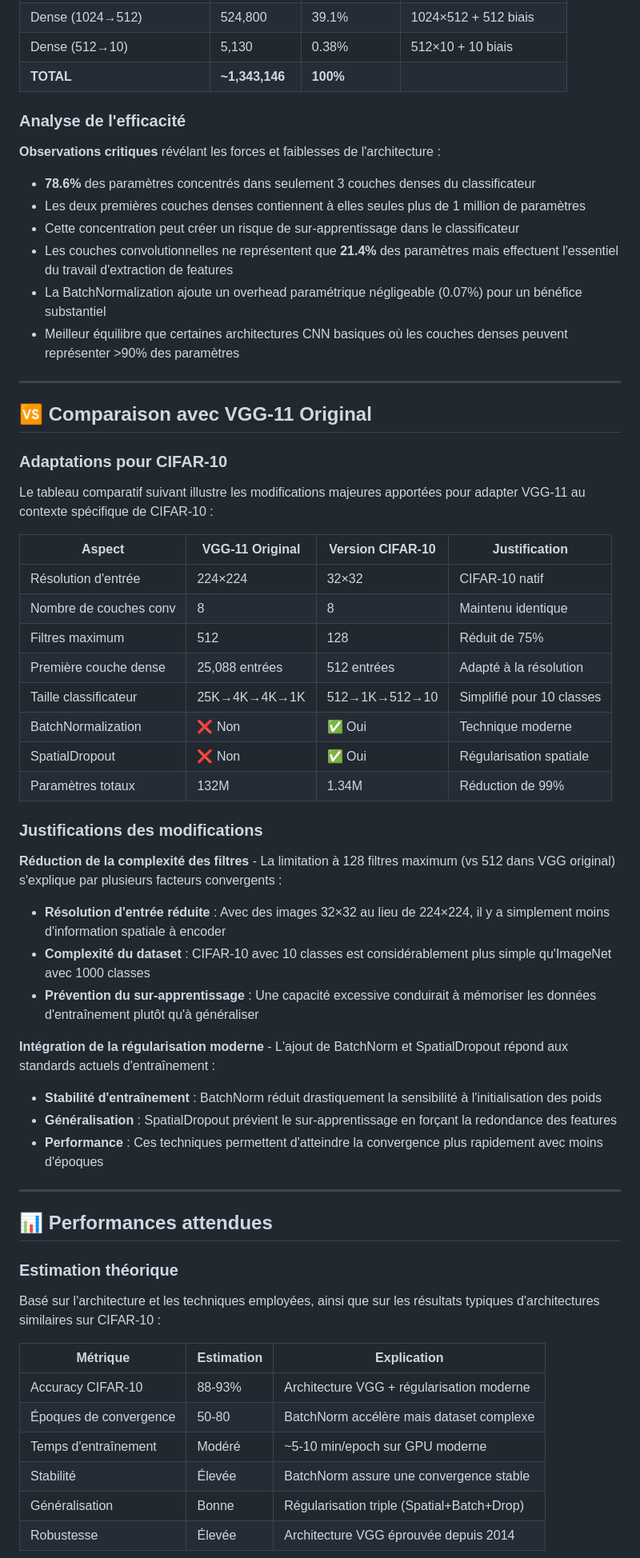
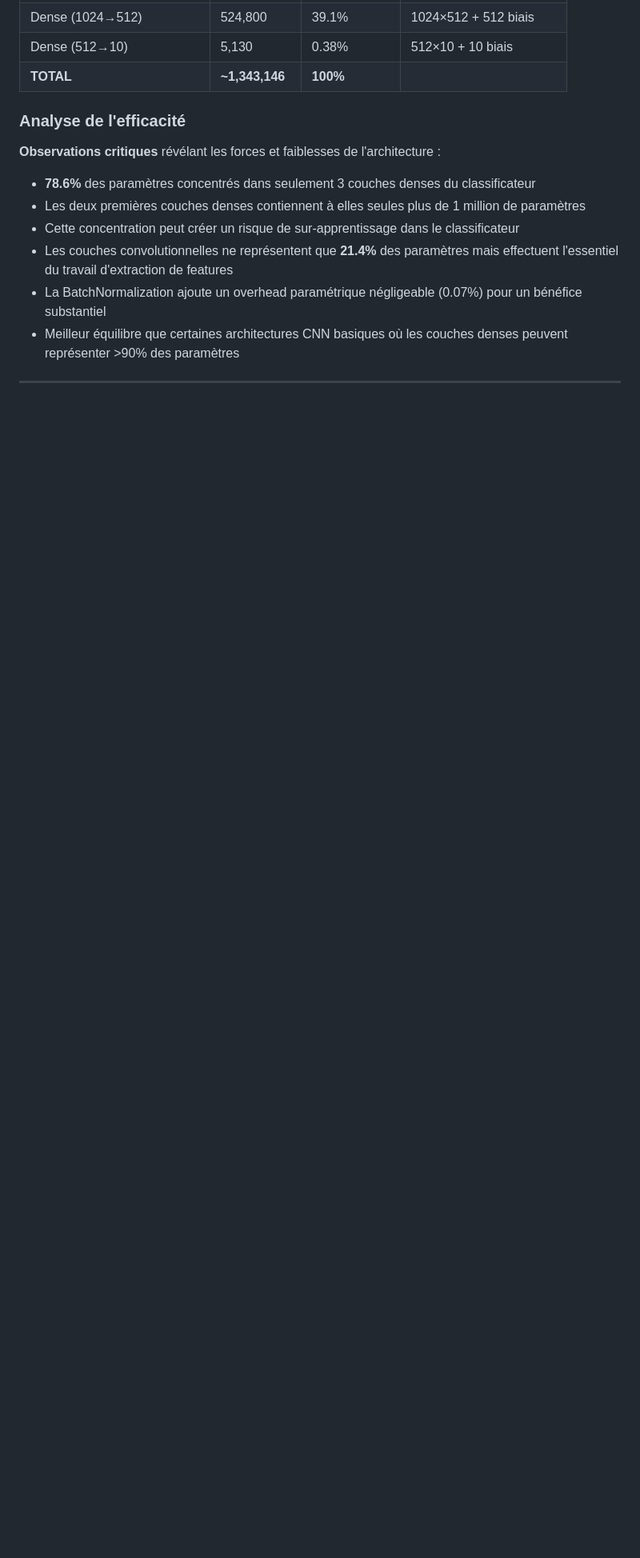
Before and after one commit to josselinteste/projet_es_ia_embarquee_CHALIN_TESTE, a Markdown page: README.md, the part around one of its changes. Shown at 80% size. Drawn GitHub-style; blank space fills up the shorter version.

Commit message:
Remove VGG-11 comparison and performance estimates
Removed comparison section with original VGG-11 and performance expectations for CIFAR-10.

```diff
--- a/README.md
+++ b/README.md
@@ -176,51 +176,3 @@ Le tableau détaillé ci-dessous révèle la distribution complète des paramèt
 
 ---
 
-## 🆚 Comparaison avec VGG-11 Original
-
-### Adaptations pour CIFAR-10
-
-Le tableau comparatif suivant illustre les modifications majeures apportées pour adapter VGG-11 au contexte spécifique de CIFAR-10 :
-
-| Aspect | VGG-11 Original | Version CIFAR-10 | Justification |
-|--------|-----------------|------------------|---------------|
-| Résolution d'entrée | 224×224 | 32×32 | CIFAR-10 natif |
-| Nombre de couches conv | 8 | 8 | Maintenu identique |
-| Filtres maximum | 512 | 128 | Réduit de 75% |
-| Première couche dense | 25,088 entrées | 512 entrées | Adapté à la résolution |
-| Taille classificateur | 25K→4K→4K→1K | 512→1K→512→10 | Simplifié pour 10 classes |
-| BatchNormalization | ❌ Non | ✅ Oui | Technique moderne |
-| SpatialDropout | ❌ Non | ✅ Oui | Régularisation spatiale |
-| Paramètres totaux | 132M | 1.34M | Réduction de 99% |
-
-### Justifications des modifications
-
-**Réduction de la complexité des filtres** - La limitation à 128 filtres maximum (vs 512 dans VGG original) s'explique par plusieurs facteurs convergents :
-
-- **Résolution d'entrée réduite** : Avec des images 32×32 au lieu de 224×224, il y a simplement moins d'information spatiale à encoder
-- **Complexité du dataset** : CIFAR-10 avec 10 classes est considérablement plus simple qu'ImageNet avec 1000 classes
-- **Prévention du sur-apprentissage** : Une capacité excessive conduirait à mémoriser les données d'entraînement plutôt qu'à généraliser
-
-**Intégration de la régularisation moderne** - L'ajout de BatchNorm et SpatialDropout répond aux standards actuels d'entraînement :
-
-- **Stabilité d'entraînement** : BatchNorm réduit drastiquement la sensibilité à l'initialisation des poids
-- **Généralisation** : SpatialDropout prévient le sur-apprentissage en forçant la redondance des features
-- **Performance** : Ces techniques permettent d'atteindre la convergence plus rapidement avec moins d'époques
-
----
-
-## 📊 Performances attendues
-
-### Estimation théorique
-
-Basé sur l'architecture et les techniques employées, ainsi que sur les résultats typiques d'architectures similaires sur CIFAR-10 :
-
-| Métrique | Estimation | Explication |
-|----------|------------|-------------|
-| Accuracy CIFAR-10 | 88-93% | Architecture VGG + régularisation moderne |
-| Époques de convergence | 50-80 | BatchNorm accélère mais dataset complexe |
-| Temps d'entraînement | Modéré | ~5-10 min/epoch sur GPU moderne |
-| Stabilité | Élevée | BatchNorm assure une convergence stable |
-| Généralisation | Bonne | Régularisation triple (Spatial+Batch+Drop) |
-| Robustesse | Élevée | Architecture VGG éprouvée depuis 2014 |
-
```
Also changed, not shown: other parts of README.md (+0 -17 lines).
